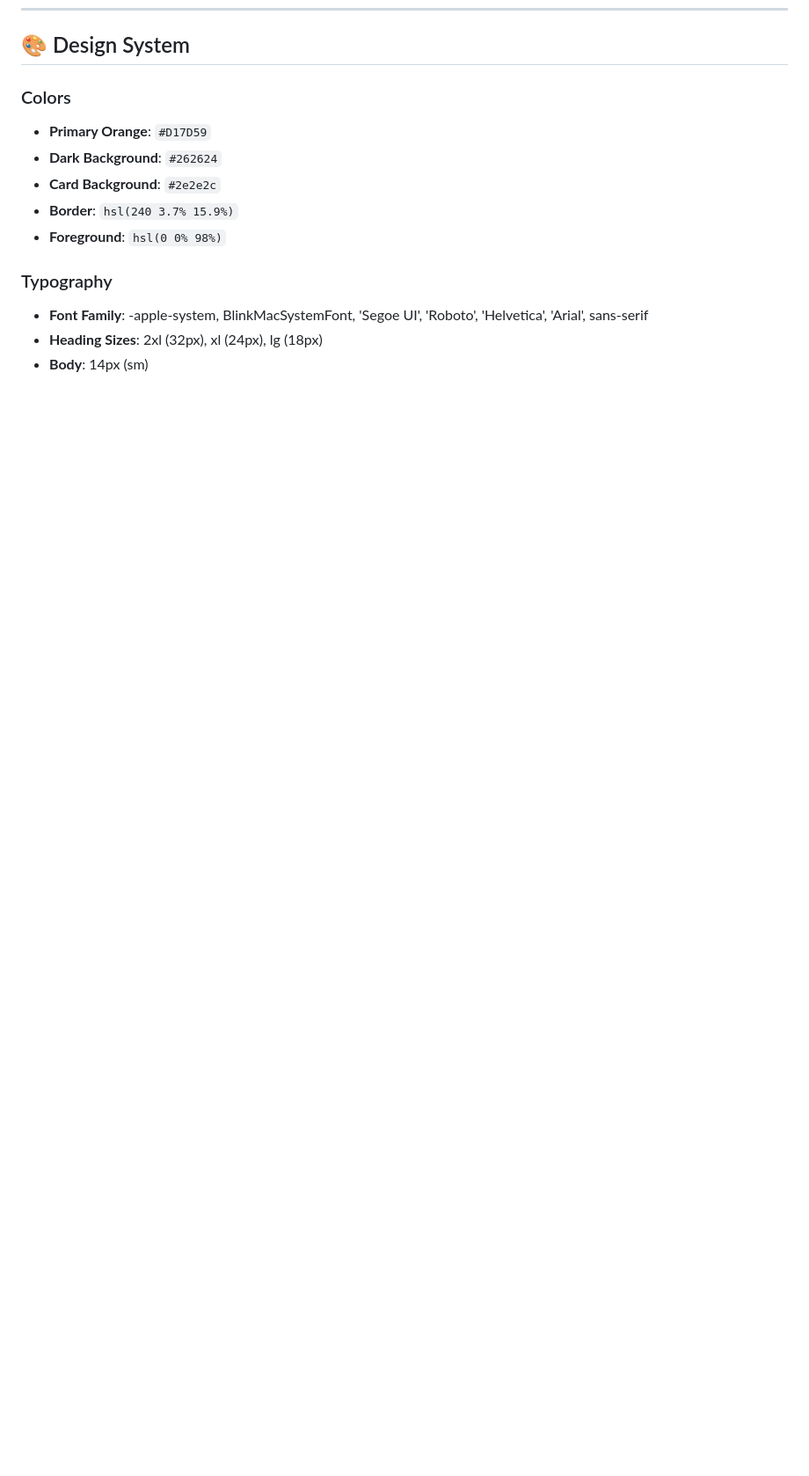
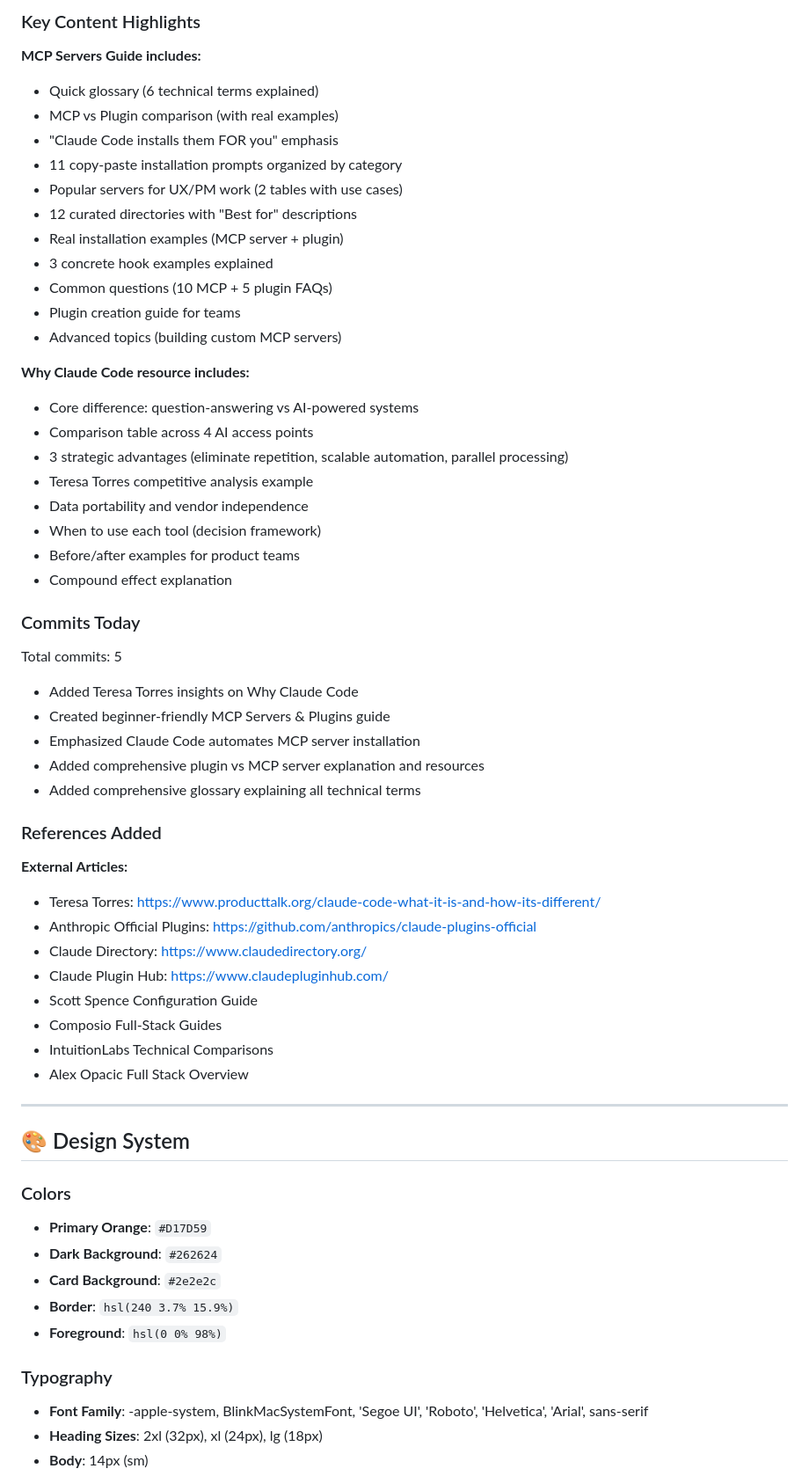
Before and after one commit to flpetho/claude-code-workshop, a Markdown page: README.md, the part around one of its changes. Shown at 88% size. GitHub-like rendering; blank space fills up the shorter version.

```diff
--- a/README.md
+++ b/README.md
@@ -341,3 +393,51 @@ Total commits: 10
+### Key Content Highlights
+
+**MCP Servers Guide includes:**
+- Quick glossary (6 technical terms explained)
+- MCP vs Plugin comparison (with real examples)
+- "Claude Code installs them FOR you" emphasis
+- 11 copy-paste installation prompts organized by category
+- Popular servers for UX/PM work (2 tables with use cases)
+- 12 curated directories with "Best for" descriptions
+- Real installation examples (MCP server + plugin)
+- 3 concrete hook examples explained
+- Common questions (10 MCP + 5 plugin FAQs)
+- Plugin creation guide for teams
+- Advanced topics (building custom MCP servers)
+
+**Why Claude Code resource includes:**
+- Core difference: question-answering vs AI-powered systems
+- Comparison table across 4 AI access points
+- 3 strategic advantages (eliminate repetition, scalable automation, parallel processing)
+- Teresa Torres competitive analysis example
+- Data portability and vendor independence
+- When to use each tool (decision framework)
+- Before/after examples for product teams
+- Compound effect explanation
+
+### Commits Today
+
+Total commits: 5
+- Added Teresa Torres insights on Why Claude Code
+- Created beginner-friendly MCP Servers & Plugins guide
+- Emphasized Claude Code automates MCP server installation
+- Added comprehensive plugin vs MCP server explanation and resources
+- Added comprehensive glossary explaining all technical terms
+
+### References Added
+
+**External Articles:**
+- Teresa Torres: https://www.producttalk.org/claude-code-what-it-is-and-how-its-different/
+- Anthropic Official Plugins: https://github.com/anthropics/claude-plugins-official
+- Claude Directory: https://www.claudedirectory.org/
+- Claude Plugin Hub: https://www.claudepluginhub.com/
+- Scott Spence Configuration Guide
+- Composio Full-Stack Guides
+- IntuitionLabs Technical Comparisons
+- Alex Opacic Full Stack Overview
+
+---
+
 ## 🎨 Design System
 
 ### Colors
```
Also changed, not shown: other parts of README.md (+52 -0 lines).
